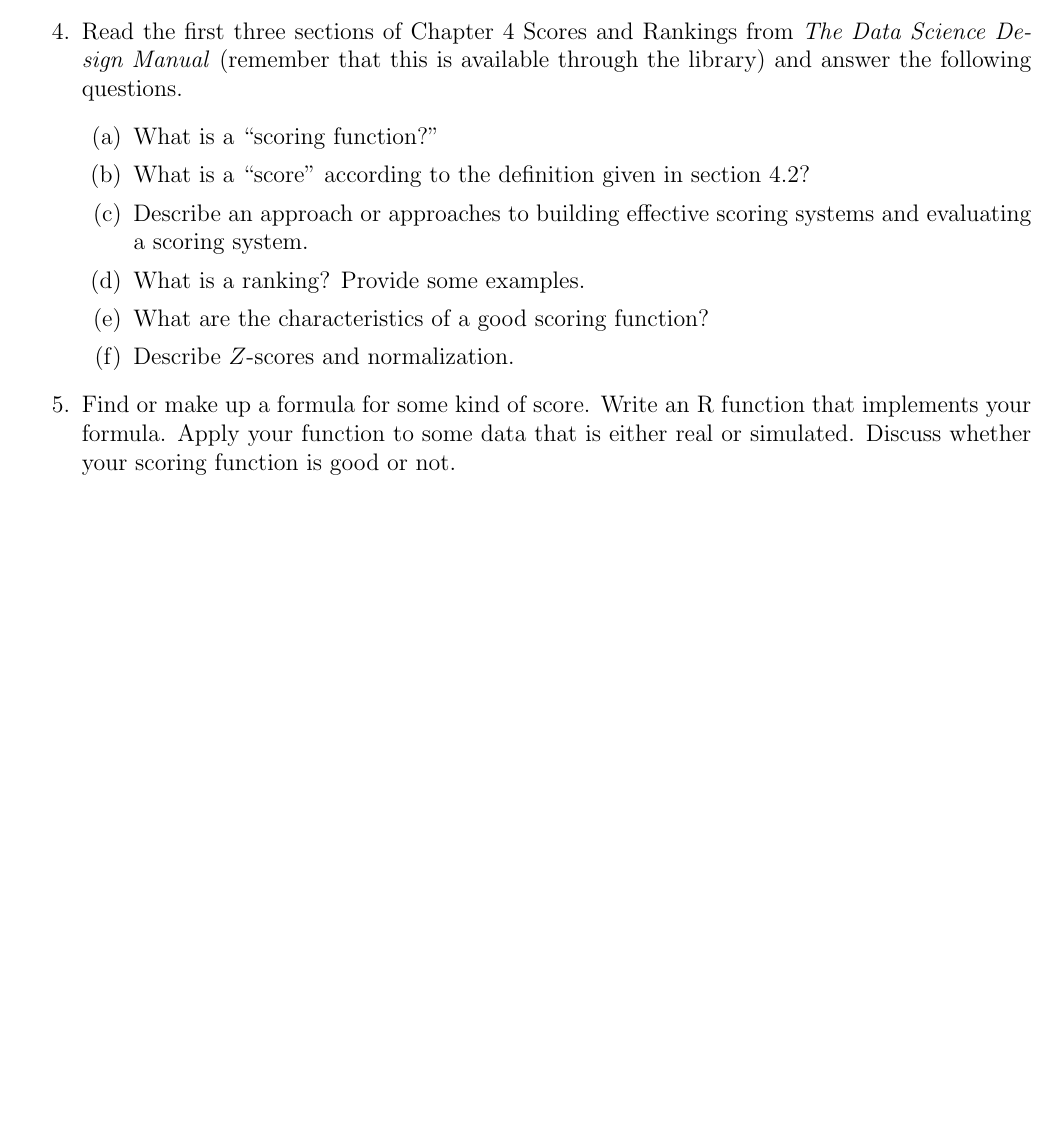
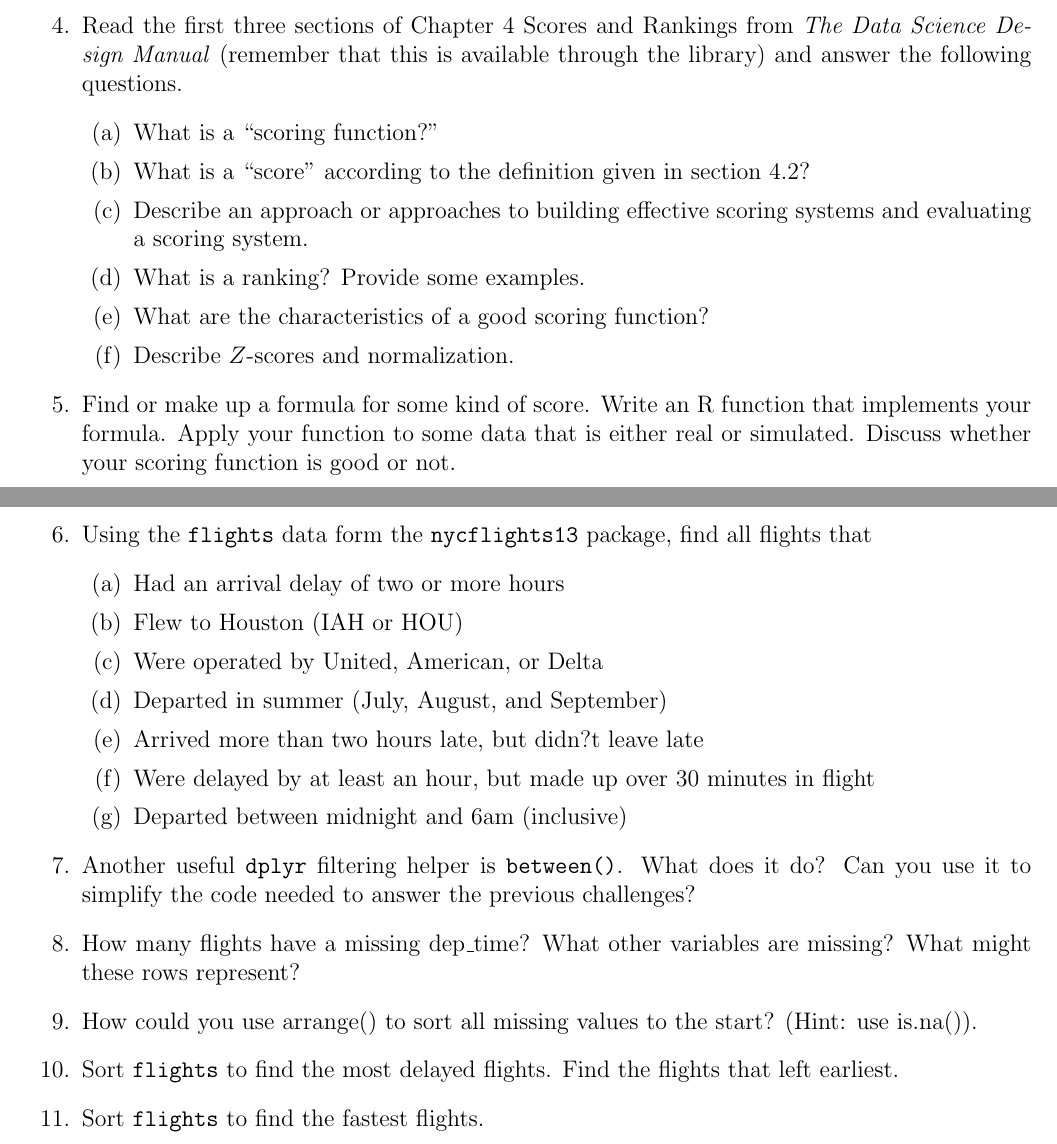
Before and after one commit to Mclnol16/UoSDataSci, a LaTeX problem sheet (homework/HW4.tex): part of the page before the commit and two parts of pages 1 and 2 of 2 after it, the two joined at a grey line, cut so that both start at the same text, the shorter picture padded with empty space. Compiled offline with pdfLaTeX.

Commit message:
update
updated HW4

```diff
--- a/homework/HW4.tex
+++ b/homework/HW4.tex
@@ -57,5 +57,20 @@
       \item Describe $Z$-scores and normalization.
     \end{enumerate}
     \item Find or make up a formula for some kind of score. Write an R function that implements your formula. Apply your function to some data that is either real or simulated.  Discuss whether your scoring function is good or not.
+    \item Using the {\tt flights} data form the {\tt nycflights13} package,  find all flights that
+    \begin{enumerate}
+      \item Had an arrival delay of two or more hours
+      \item Flew to Houston (IAH or HOU)
+      \item Were operated by United, American, or Delta
+      \item Departed in summer (July, August, and September)
+      \item Arrived more than two hours late, but didn?t leave late
+      \item Were delayed by at least an hour, but made up over 30 minutes in flight
+      \item Departed between midnight and 6am (inclusive)
+    \end{enumerate}
+    \item Another useful {\tt dplyr} filtering helper is {\tt between()}. What does it do? Can you use it to simplify the code needed to answer the previous challenges?
+    \item How many flights have a missing dep\_time? What other variables are missing? What might these rows represent?
+    \item How could you use arrange() to sort all missing values to the start? (Hint: use is.na()).
+    \item Sort {\tt flights} to find the most delayed flights. Find the flights that left earliest.
+    \item Sort {\tt flights} to find the fastest flights.
   \end{enumerate}
 \end{document}
```
Also changed, not shown: homework/HW4.pdf.
